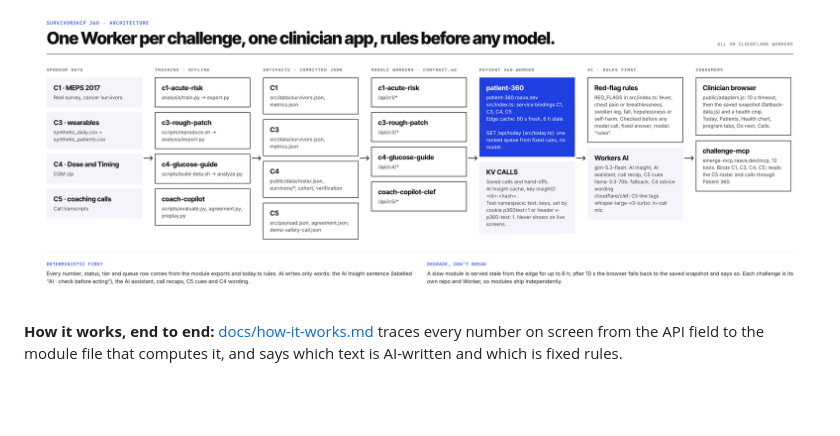
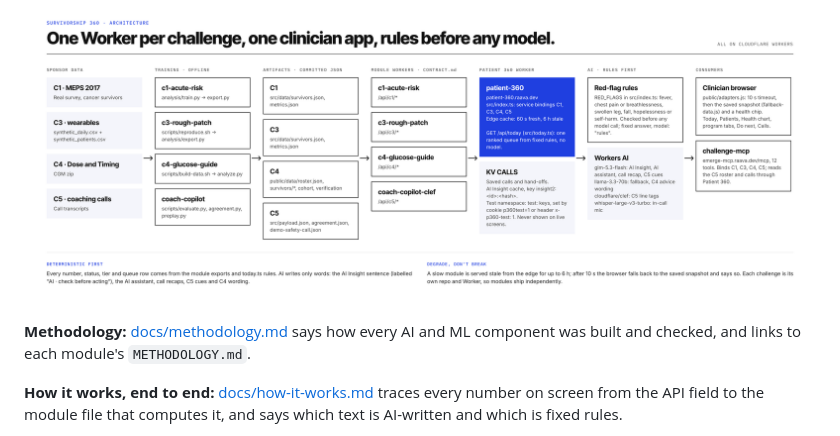
Before and after one commit to zaycruz/survivorship-360, a Markdown page: README.md, the part around the change. Rendered like a GitHub page; blank space fills up the shorter version.

```diff
--- a/README.md
+++ b/README.md
@@ -39,6 +39,8 @@ Who owns what: the challenge modules are engines and APIs only (model, data pipe
 ## Architecture
 
 ![Survivorship 360 architecture](docs/architecture.png)
+
+**Methodology:** [docs/methodology.md](docs/methodology.md) says how every AI and ML component was built and checked, and links to each module's `METHODOLOGY.md`.
 
 **How it works, end to end:** [docs/how-it-works.md](docs/how-it-works.md) traces every number on screen from the API field to the module file that computes it, and says which text is AI-written and which is fixed rules.
 
```
Also changed, not shown: docs/methodology.md (added, +56 -0 lines).
